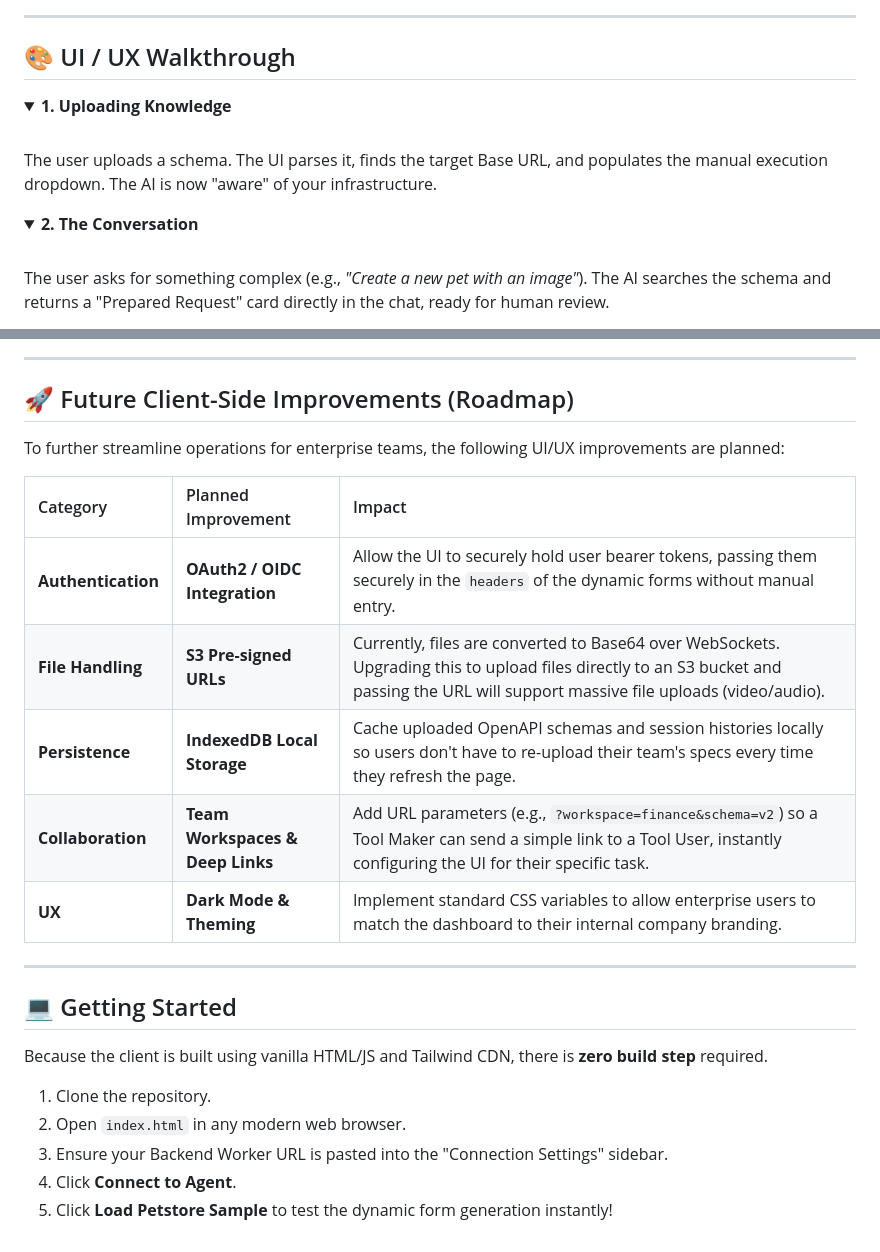
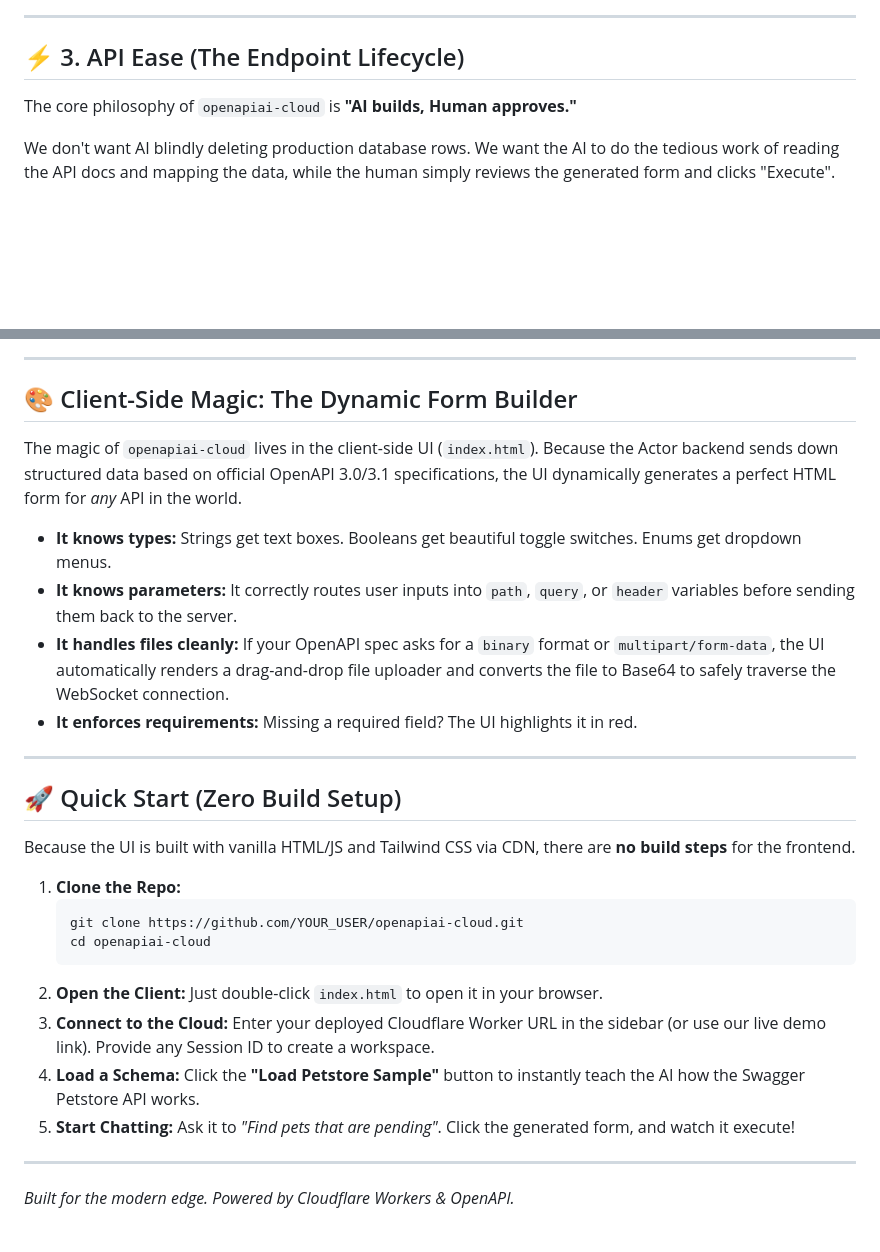
Before and after one commit to autotask05-pixel/openapiai-cloud, a Markdown page: README.md, 2 parts joined by grey strips. Rendered like a GitHub page; blank space fills up the shorter version.

````diff
--- a/README.md
+++ b/README.md
@@ -79,17 +117,9 @@ When the target API returns raw JSON data, the client doesn't just dump text. It
 
 ---
 
-## 🎨 UI / UX Walkthrough
+## ⚡ 3. API Ease (The Endpoint Lifecycle)
 
-<details open>
-<summary><b>1. Uploading Knowledge</b></summary>
-<br>
-The user uploads a schema. The UI parses it, finds the target Base URL, and populates the manual execution dropdown. The AI is now "aware" of your infrastructure.
-</details>
+The core philosophy of `openapiai-cloud` is **"AI builds, Human approves."**
 
-<details open>
-<summary><b>2. The Conversation</b></summary>
-<br>
-The user asks for something complex (e.g., <i>"Create a new pet with an image"</i>). The AI searches the schema and returns a "Prepared Request" card directly in the chat, ready for human review.
-</details>
+We don't want AI blindly deleting production database rows. We want the AI to do the tedious work of reading the API docs and mapping the data, while the human simply reviews the generated form and clicks "Execute".
 
@@ -101,26 +163,30 @@ Clicking "Edit/Execute" opens a gorgeous, Tailwind-styled modal. It is completel
 
 ---
 
-## 🚀 Future Client-Side Improvements (Roadmap)
+## 🎨 Client-Side Magic: The Dynamic Form Builder
 
-To further streamline operations for enterprise teams, the following UI/UX improvements are planned:
+The magic of `openapiai-cloud` lives in the client-side UI (`index.html`). Because the Actor backend sends down structured data based on official OpenAPI 3.0/3.1 specifications, the UI dynamically generates a perfect HTML form for *any* API in the world.
 
-| Category | Planned Improvement | Impact |
-| :--- | :--- | :--- |
-| **Authentication** | **OAuth2 / OIDC Integration** | Allow the UI to securely hold user bearer tokens, passing them securely in the `headers` of the dynamic forms without manual entry. |
-| **File Handling** | **S3 Pre-signed URLs** | Currently, files are converted to Base64 over WebSockets. Upgrading this to upload files directly to an S3 bucket and passing the URL will support massive file uploads (video/audio). |
-| **Persistence** | **IndexedDB Local Storage** | Cache uploaded OpenAPI schemas and session histories locally so users don't have to re-upload their team's specs every time they refresh the page. |
-| **Collaboration** | **Team Workspaces & Deep Links** | Add URL parameters (e.g., `?workspace=finance&schema=v2`) so a Tool Maker can send a simple link to a Tool User, instantly configuring the UI for their specific task. |
-| **UX** | **Dark Mode & Theming** | Implement standard CSS variables to allow enterprise users to match the dashboard to their internal company branding. |
+* **It knows types:** Strings get text boxes. Booleans get beautiful toggle switches. Enums get dropdown menus.
+* **It knows parameters:** It correctly routes user inputs into `path`, `query`, or `header` variables before sending them back to the server.
+* **It handles files cleanly:** If your OpenAPI spec asks for a `binary` format or `multipart/form-data`, the UI automatically renders a drag-and-drop file uploader and converts the file to Base64 to safely traverse the WebSocket connection.
+* **It enforces requirements:** Missing a required field? The UI highlights it in red.
 
 ---
 
-## 💻 Getting Started
+## 🚀 Quick Start (Zero Build Setup)
 
-Because the client is built using vanilla HTML/JS and Tailwind CDN, there is **zero build step** required.
+Because the UI is built with vanilla HTML/JS and Tailwind CSS via CDN, there are **no build steps** for the frontend.
 
-1. Clone the repository.
-2. Open `index.html` in any modern web browser.
-3. Ensure your Backend Worker URL is pasted into the "Connection Settings" sidebar.
-4. Click **Connect to Agent**.
-5. Click **Load Petstore Sample** to test the dynamic form generation instantly!
+1. **Clone the Repo:**
+   ```bash
+   git clone https://github.com/YOUR_USER/openapiai-cloud.git
+   cd openapiai-cloud
+   ```
+2. **Open the Client:** Just double-click `index.html` to open it in your browser.
+3. **Connect to the Cloud:** Enter your deployed Cloudflare Worker URL in the sidebar (or use our live demo link). Provide any Session ID to create a workspace.
+4. **Load a Schema:** Click the **"Load Petstore Sample"** button to instantly teach the AI how the Swagger Petstore API works.
+5. **Start Chatting:** Ask it to *"Find pets that are pending"*. Click the generated form, and watch it execute!
+
+---
+*Built for the modern edge. Powered by Cloudflare Workers & OpenAPI.*
````
Also changed, not shown: other parts of README.md (+120 -50 lines).
